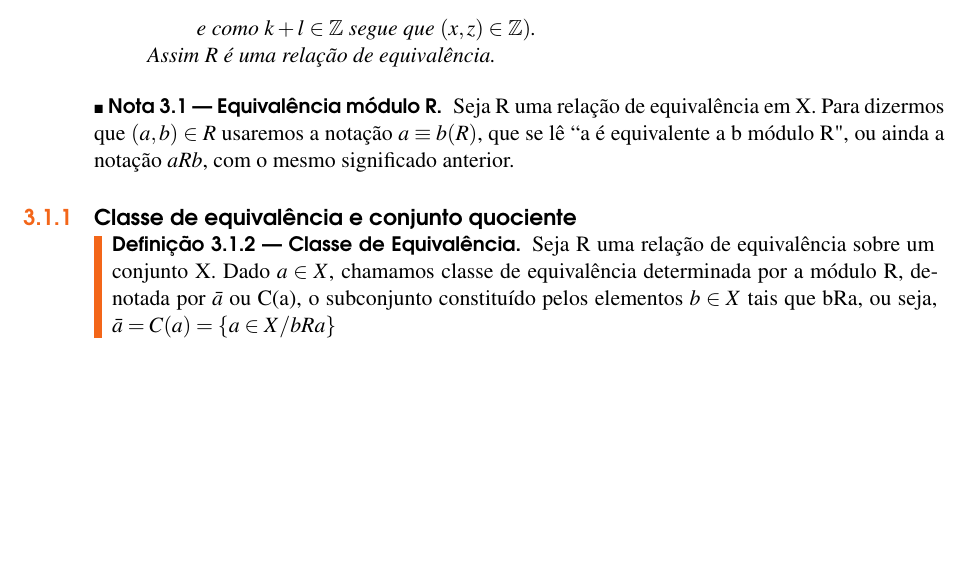
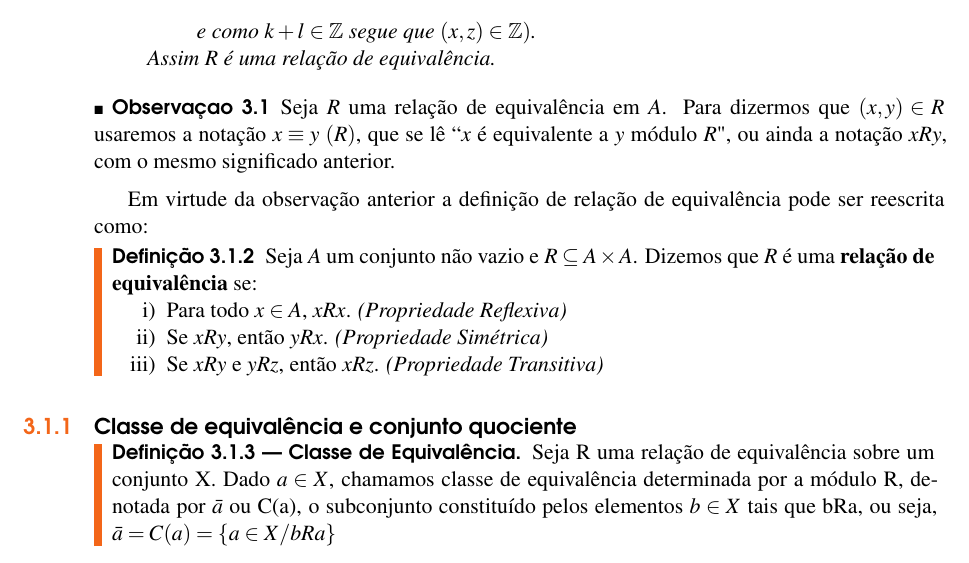
Before and after one commit to jfreitasunb/Algebra-1, a LaTeX book (Algebra_1.tex, which reads relacoes-e-funcoes.tex): part of page 16 of 24, cut so that both start at the same text, the shorter picture padded with empty space. Compiled offline with XeLaTeX.

Commit message:
Reescrevendo a definição de relação de equivalência com outra notação.

```diff
--- a/relacoes-e-funcoes.tex
+++ b/relacoes-e-funcoes.tex
@@ -88,9 +88,20 @@ Quando $R\subseteq A \times A$ {\'e} uma rela{\c c}{\~a}o de equival{\^e}ncia, d
 		\end{solucao}
 	\end{enumerate}
 \end{exemplos}
-\begin{nota}[Equival{\^e}ncia m{\'o}dulo R]
-Seja R uma rela{\c c}{\~a}o de equival{\^e}ncia em X. Para dizermos que $(a,b)\in R$ usaremos a nota{\c c}{\~a}o $a\equiv b(R)$, que se l{\^e} ``a é equivalente a b m{\'o}dulo R", ou ainda a nota{\c c}{\~a}o $aRb$, com o mesmo significado anterior.
-\end{nota}
+\begin{observacao}
+	Seja $R$ uma rela{\c c}{\~a}o de equival{\^e}ncia em $A$. Para dizermos que $(x,y) \in R$ usaremos a nota{\c c}{\~a}o $x\equiv y\ (R)$, que se l{\^e} ``$x$ é equivalente a $y$ m{\'o}dulo $R$", ou ainda a nota{\c c}{\~a}o $xRy$, com o mesmo significado anterior.
+\end{observacao}
+
+Em virtude da observação anterior a definição de relação de equivalência pode ser reescrita como:
+
+\begin{definicao}
+	Seja $A$ um conjunto n{\~a}o vazio e $R\subseteq A \times A$. Dizemos que $R$ {\'e} uma \textbf{rela{\c c}{\~a}o de equival{\^e}ncia} se:
+	\begin{enumerate}[label={\roman*})]
+		\item Para todo $x \in A$, $xRx$. \textit{(Propriedade Reflexiva)}
+		\item Se $xRy$, então $yRx$. \textit{(Propriedade Simétrica)}
+		\item Se $xRy$ e $yRz$, então $xRz$. \textit{(Propriedade Transitiva)}
+	\end{enumerate}
+\end{definicao}
 
 \subsection{Classe de equival{\^e}ncia e conjunto quociente}
 \begin{definicao}[Classe de Equival{\^e}ncia] Seja R uma rela{\c c}{\~a}o de equival{\^e}ncia sobre um conjunto X. Dado $a\in X$, chamamos classe de equival{\^e}ncia determinada por a m{\'o}dulo R, denotada por $\bar{a}$ ou C(a), o subconjunto constitu{\'\i}do pelos elementos $b\in X$ tais que bRa, ou seja, $\bar{a}=C(a)=\{a\in X/ bRa\}$\end{definicao}
```
